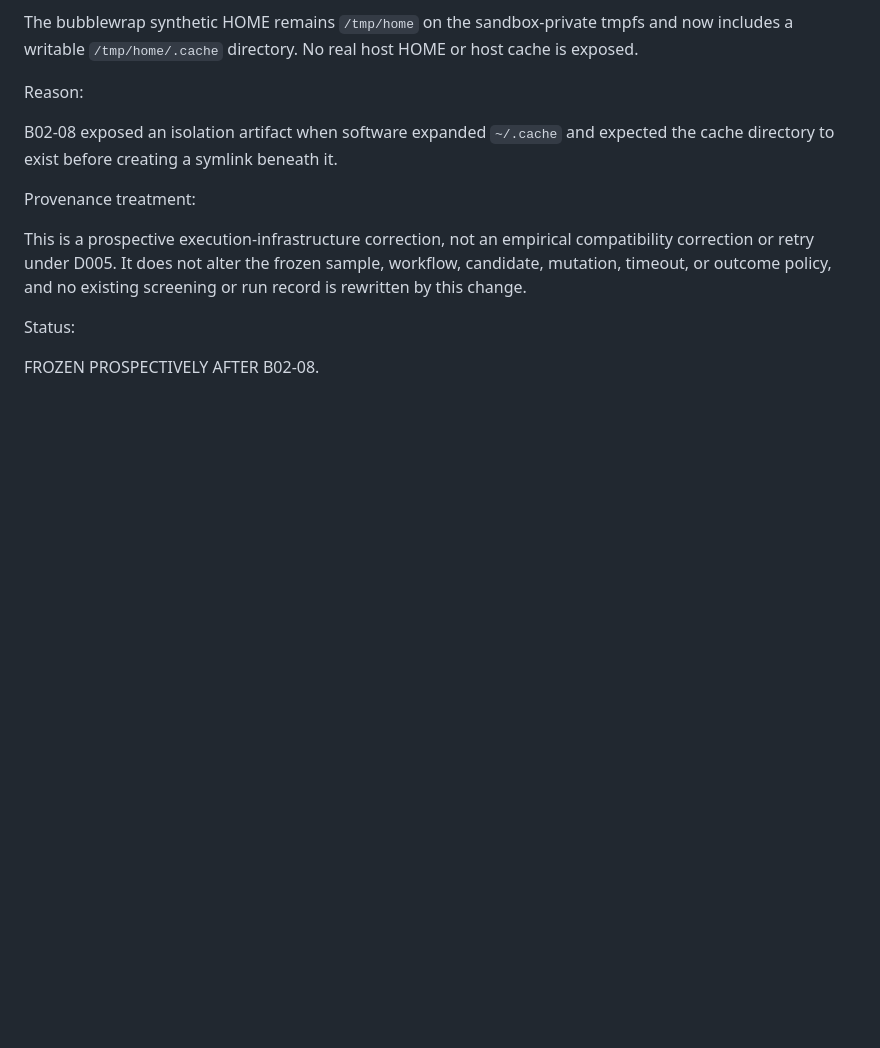
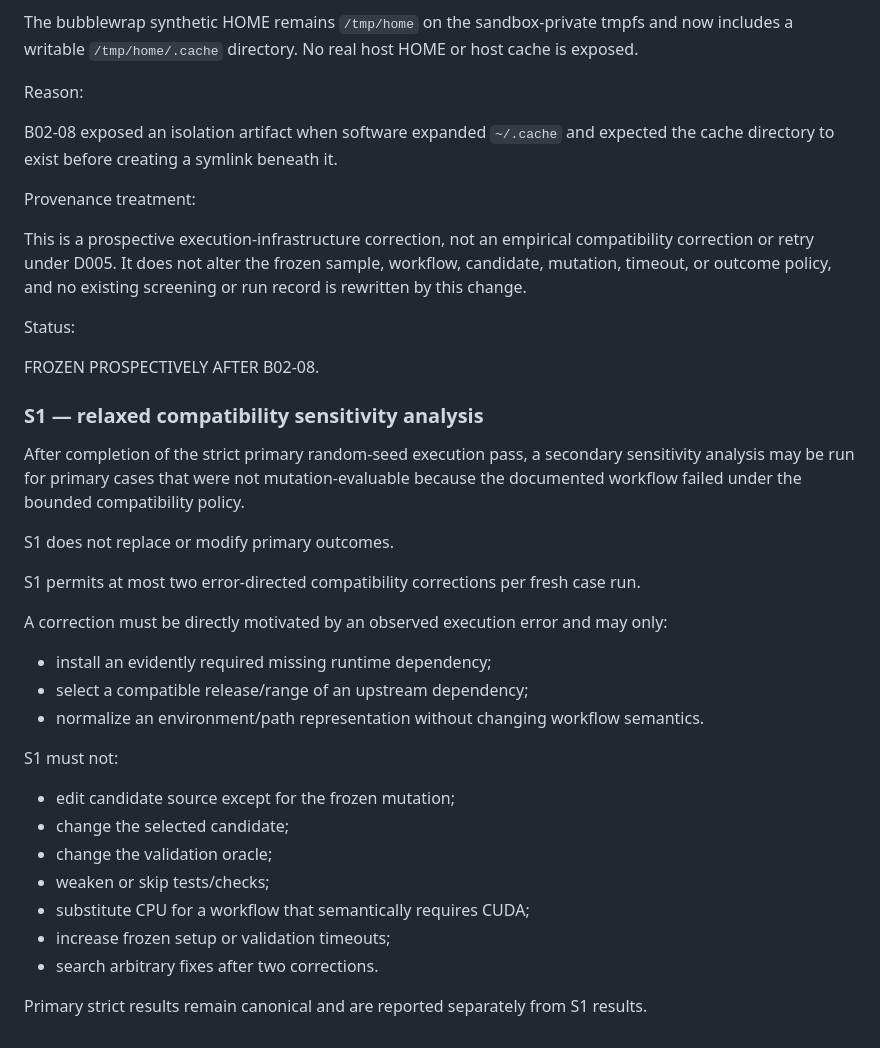
Before and after one commit to ilyuka/MLReproMutate, a Markdown page: benchmarks/corpus/DECISIONS.md, the part around the change. Rendered like a GitHub page; blank space fills up the shorter version.

Commit message:
benchmarks: define S1 compatibility sensitivity policy

```diff
--- a/benchmarks/corpus/DECISIONS.md
+++ b/benchmarks/corpus/DECISIONS.md
@@ -586,3 +586,29 @@ existing screening or run record is rewritten by this change.
 Status:
 
 FROZEN PROSPECTIVELY AFTER B02-08.
+
+### S1 — relaxed compatibility sensitivity analysis
+
+After completion of the strict primary random-seed execution pass, a secondary
+sensitivity analysis may be run for primary cases that were not mutation-evaluable
+because the documented workflow failed under the bounded compatibility policy.
+
+S1 does not replace or modify primary outcomes.
+
+S1 permits at most two error-directed compatibility corrections per fresh case run.
+
+A correction must be directly motivated by an observed execution error and may only:
+- install an evidently required missing runtime dependency;
+- select a compatible release/range of an upstream dependency;
+- normalize an environment/path representation without changing workflow semantics.
+
+S1 must not:
+- edit candidate source except for the frozen mutation;
+- change the selected candidate;
+- change the validation oracle;
+- weaken or skip tests/checks;
+- substitute CPU for a workflow that semantically requires CUDA;
+- increase frozen setup or validation timeouts;
+- search arbitrary fixes after two corrections.
+
+Primary strict results remain canonical and are reported separately from S1 results.
```
